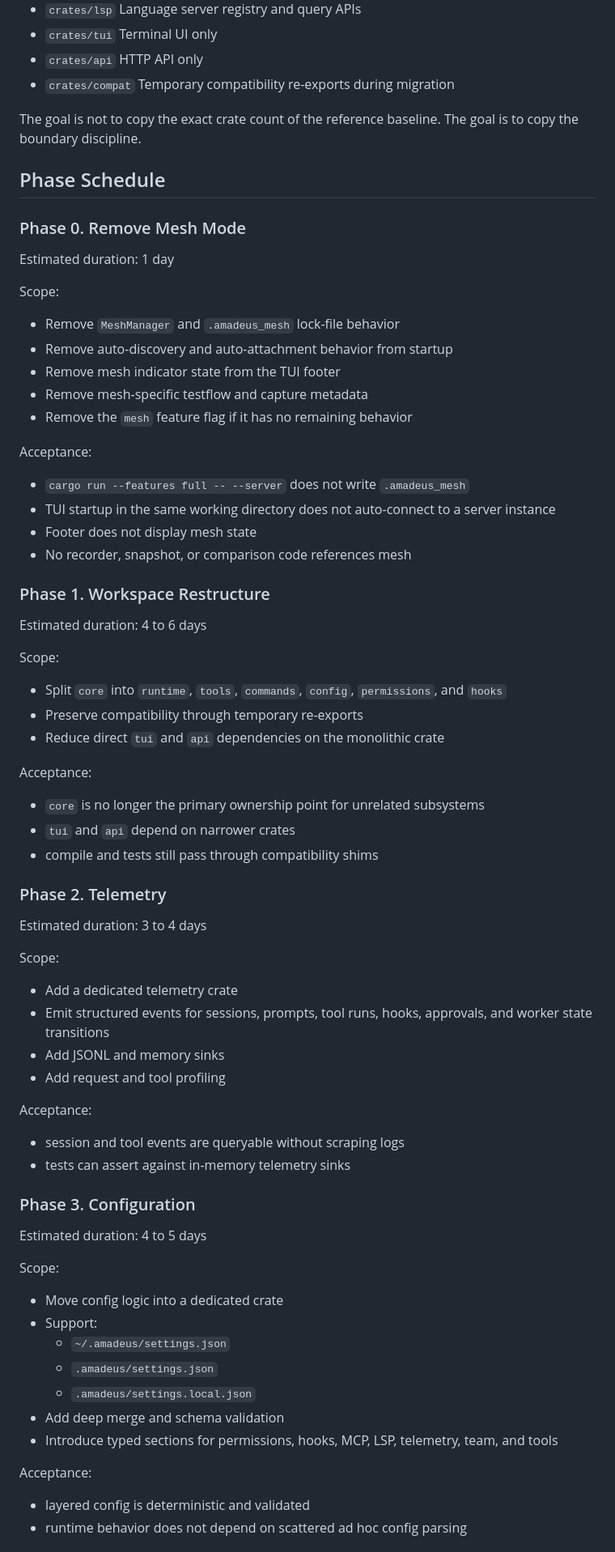
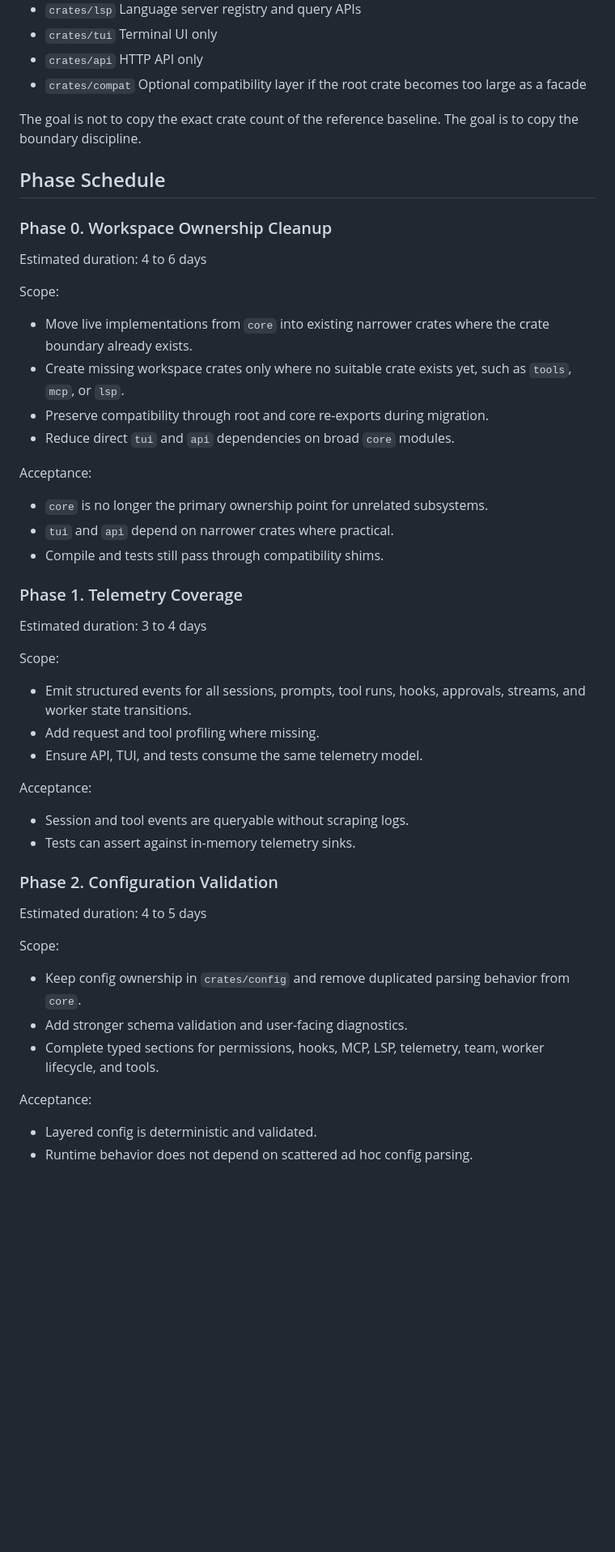
Before and after one commit to xxraincandyxx/Amadeus, a Markdown page: docs/ROADMAP_PARITY.md, the part around one of its changes. Shown at 81% size. GitHub-like rendering; blank space fills up the shorter version.

Commit message:
docs(roadmap): align parity plan with workspace state

```diff
--- a/docs/ROADMAP_PARITY.md
+++ b/docs/ROADMAP_PARITY.md
@@ -97,79 +97,56 @@ The current 3-crate layout should evolve toward a sharper workspace:
 - `crates/api`
   HTTP API only
 - `crates/compat`
-  Temporary compatibility re-exports during migration
+  Optional compatibility layer if the root crate becomes too large as a facade
 
 The goal is not to copy the exact crate count of the reference baseline. The goal is to copy the boundary discipline.
 
 ## Phase Schedule
 
-### Phase 0. Remove Mesh Mode
-
-Estimated duration: 1 day
-
-Scope:
-
-- Remove `MeshManager` and `.amadeus_mesh` lock-file behavior
-- Remove auto-discovery and auto-attachment behavior from startup
-- Remove mesh indicator state from the TUI footer
-- Remove mesh-specific testflow and capture metadata
-- Remove the `mesh` feature flag if it has no remaining behavior
-
-Acceptance:
-
-- `cargo run --features full -- --server` does not write `.amadeus_mesh`
-- TUI startup in the same working directory does not auto-connect to a server instance
-- Footer does not display mesh state
-- No recorder, snapshot, or comparison code references mesh
-
-### Phase 1. Workspace Restructure
+### Phase 0. Workspace Ownership Cleanup
 
 Estimated duration: 4 to 6 days
 
 Scope:
 
-- Split `core` into `runtime`, `tools`, `commands`, `config`, `permissions`, and `hooks`
-- Preserve compatibility through temporary re-exports
-- Reduce direct `tui` and `api` dependencies on the monolithic crate
+- Move live implementations from `core` into existing narrower crates where the crate boundary already exists.
+- Create missing workspace crates only where no suitable crate exists yet, such as `tools`, `mcp`, or `lsp`.
+- Preserve compatibility through root and core re-exports during migration.
+- Reduce direct `tui` and `api` dependencies on broad `core` modules.
 
 Acceptance:
 
-- `core` is no longer the primary ownership point for unrelated subsystems
-- `tui` and `api` depend on narrower crates
-- compile and tests still pass through compatibility shims
+- `core` is no longer the primary ownership point for unrelated subsystems.
+- `tui` and `api` depend on narrower crates where practical.
+- Compile and tests still pass through compatibility shims.
 
-### Phase 2. Telemetry
+### Phase 1. Telemetry Coverage
 
 Estimated duration: 3 to 4 days
 
 Scope:
 
-- Add a dedicated telemetry crate
-- Emit structured events for sessions, prompts, tool runs, hooks, approvals, and worker state transitions
-- Add JSONL and memory sinks
-- Add request and tool profiling
+- Emit structured events for all sessions, prompts, tool runs, hooks, approvals, streams, and worker state transitions.
+- Add request and tool profiling where missing.
+- Ensure API, TUI, and tests consume the same telemetry model.
 
 Acceptance:
 
-- session and tool events are queryable without scraping logs
-- tests can assert against in-memory telemetry sinks
+- Session and tool events are queryable without scraping logs.
+- Tests can assert against in-memory telemetry sinks.
 
-### Phase 3. Configuration
+### Phase 2. Configuration Validation
 
 Estimated duration: 4 to 5 days
 
 Scope:
 
-- Move config logic into a dedicated crate
-- Support:
-  - `~/.amadeus/settings.json`
-  - `.amadeus/settings.json`
-  - `.amadeus/settings.local.json`
-- Add deep merge and schema validation
-- Introduce typed sections for permissions, hooks, MCP, LSP, telemetry, team, and tools
+- Keep config ownership in `crates/config` and remove duplicated parsing behavior from `core`.
+- Add stronger schema validation and user-facing diagnostics.
+- Complete typed sections for permissions, hooks, MCP, LSP, telemetry, team, worker lifecycle, and tools.
 
 Acceptance:
 
-- layered config is deterministic and validated
-- runtime behavior does not depend on scattered ad hoc config parsing
+- Layered config is deterministic and validated.
+- Runtime behavior does not depend on scattered ad hoc config parsing.
 
```
Also changed, not shown: other parts of docs/ROADMAP_PARITY.md (+31 -31 lines).
